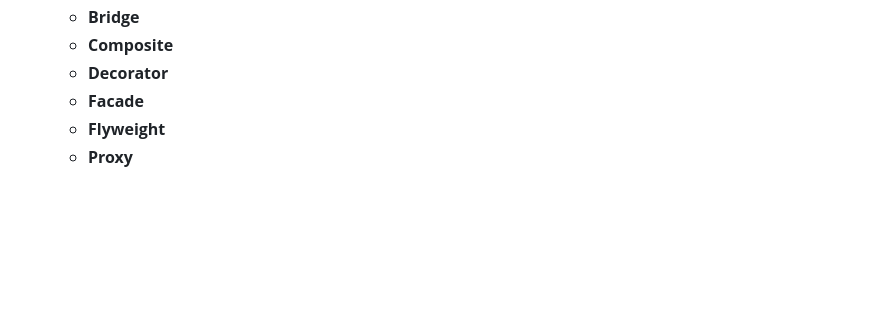
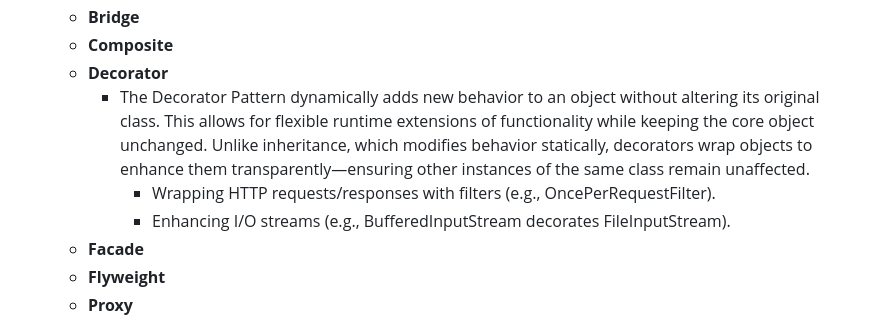
Before and after one commit to pankibaX/developer-friendly, a Markdown page: interview-questions/Architectural-Questions.md, the part around the change. Rendered like a GitHub page; blank space fills up the shorter version.

```diff
--- a/interview-questions/Architectural-Questions.md
+++ b/interview-questions/Architectural-Questions.md
@@ -60,6 +60,11 @@
     - **Bridge**
     - **Composite**
     - **Decorator**
+      - The Decorator Pattern dynamically adds new behavior to an object without altering its original class. This allows for flexible
+        runtime extensions of functionality while keeping the core object unchanged. Unlike inheritance, which modifies behavior
+        statically, decorators wrap objects to enhance them transparently—ensuring other instances of the same class remain unaffected.
+        - Wrapping HTTP requests/responses with filters (e.g., OncePerRequestFilter).
+        - Enhancing I/O streams (e.g., BufferedInputStream decorates FileInputStream).
     - **Facade**
     - **Flyweight**
     - **Proxy**
```
